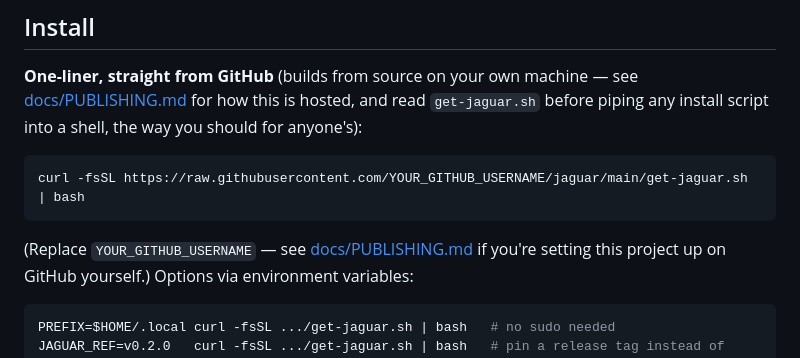
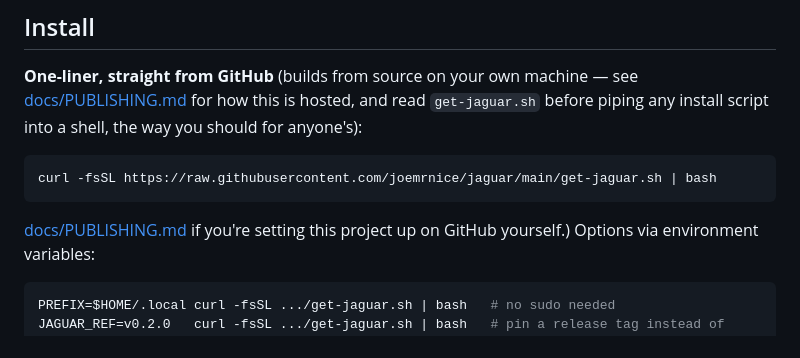
Before and after one commit to joemrnice/jaguar, a Markdown page: README.md, the part around the change. Drawn GitHub-style.

Commit message:
Fix installation command in README
Updated the installation command in README to use the correct GitHub username.

````diff
--- a/README.md
+++ b/README.md
@@ -44,10 +44,9 @@ hosted, and read `get-jaguar.sh` before piping any install script into a
 shell, the way you should for anyone's):
 
 ```sh
-curl -fsSL https://raw.githubusercontent.com/YOUR_GITHUB_USERNAME/jaguar/main/get-jaguar.sh | bash
+curl -fsSL https://raw.githubusercontent.com/joemrnice/jaguar/main/get-jaguar.sh | bash
 ```
 
-(Replace `YOUR_GITHUB_USERNAME` — see
 [docs/PUBLISHING.md](docs/PUBLISHING.md) if you're setting this project
 up on GitHub yourself.) Options via environment variables:
 
````
